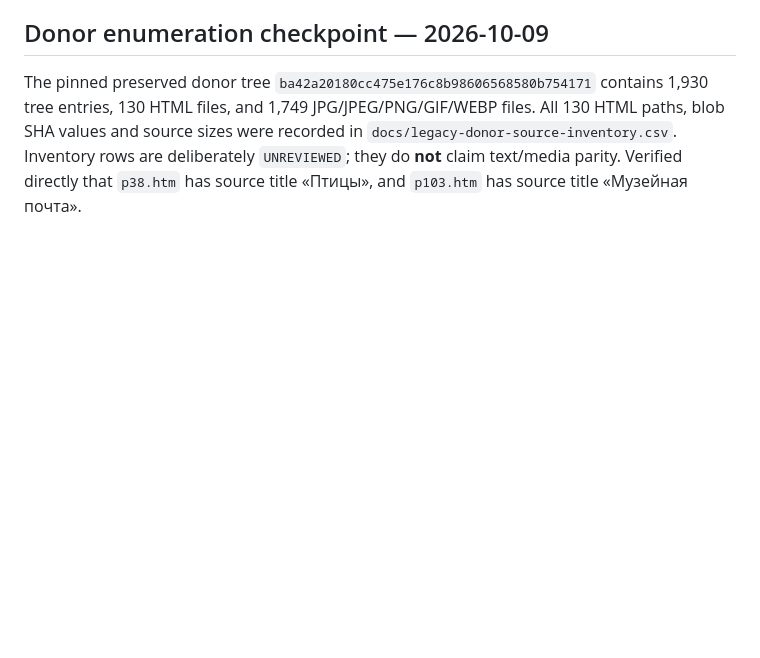
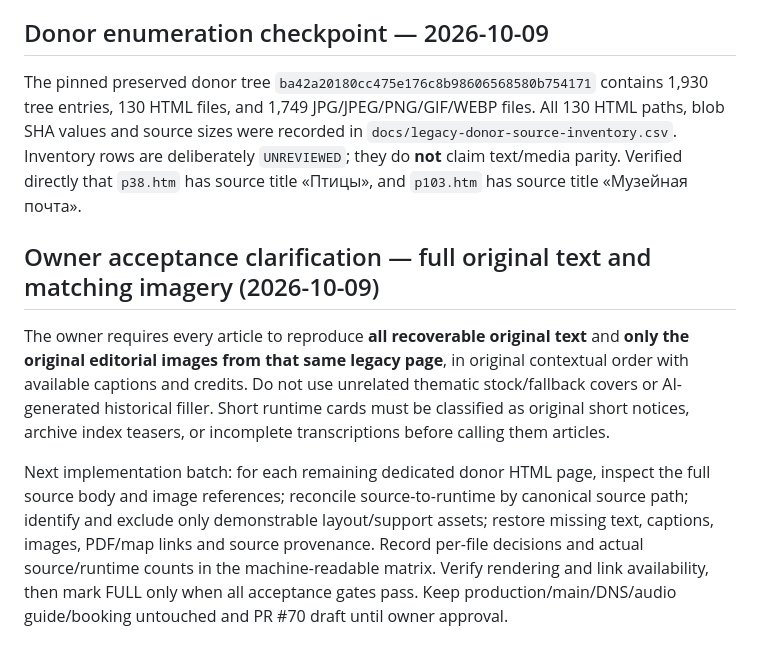
Before and after one commit to Yumis84/vishtynets-eco-museum, a Markdown page: docs/LEGACY_MIGRATION_COMPLETION_PLAN.md, the part around the change. Drawn GitHub-style; blank space fills up the shorter version.

Commit message:
docs: clarify full-text and source-matched imagery acceptance

```diff
--- a/docs/LEGACY_MIGRATION_COMPLETION_PLAN.md
+++ b/docs/LEGACY_MIGRATION_COMPLETION_PLAN.md
@@ -63,3 +63,9 @@ Current matrix classification is deliberately conservative: FULL 0, PARTIAL 34,
 ## Donor enumeration checkpoint — 2026-10-09
 
 The pinned preserved donor tree `ba42a20180cc475e176c8b98606568580b754171` contains 1,930 tree entries, 130 HTML files, and 1,749 JPG/JPEG/PNG/GIF/WEBP files. All 130 HTML paths, blob SHA values and source sizes were recorded in `docs/legacy-donor-source-inventory.csv`. Inventory rows are deliberately `UNREVIEWED`; they do **not** claim text/media parity. Verified directly that `p38.htm` has source title «Птицы», and `p103.htm` has source title «Музейная почта».
+
+## Owner acceptance clarification — full original text and matching imagery (2026-10-09)
+
+The owner requires every article to reproduce **all recoverable original text** and **only the original editorial images from that same legacy page**, in original contextual order with available captions and credits. Do not use unrelated thematic stock/fallback covers or AI-generated historical filler. Short runtime cards must be classified as original short notices, archive index teasers, or incomplete transcriptions before calling them articles.
+
+Next implementation batch: for each remaining dedicated donor HTML page, inspect the full source body and image references; reconcile source-to-runtime by canonical source path; identify and exclude only demonstrable layout/support assets; restore missing text, captions, images, PDF/map links and source provenance. Record per-file decisions and actual source/runtime counts in the machine-readable matrix. Verify rendering and link availability, then mark FULL only when all acceptance gates pass. Keep production/main/DNS/audio guide/booking untouched and PR #70 draft until owner approval.
```
